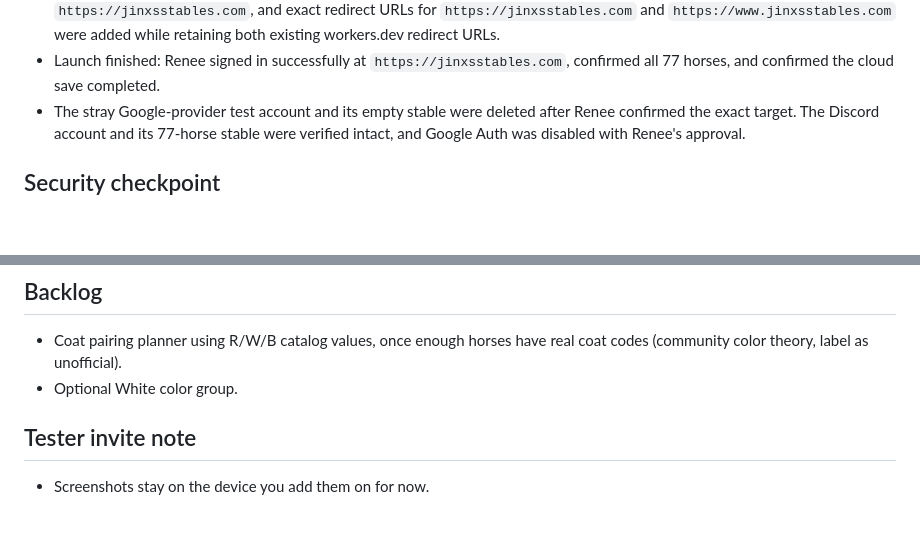
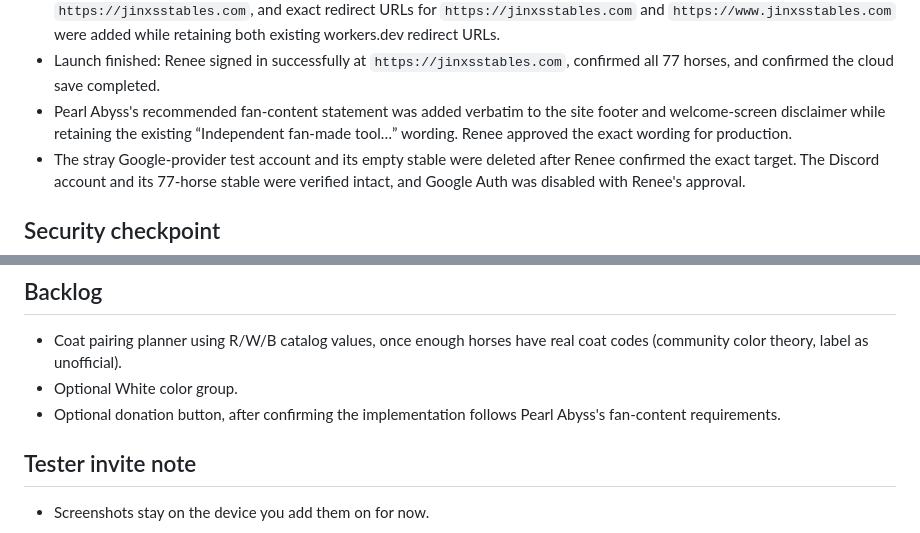
Before and after one commit to reneerieke-web/jinx-stables, a Markdown page: STATUS.md, 2 parts joined by grey strips. Rendered like a GitHub page; blank space fills up the shorter version.

Commit message:
docs: approve fan-content wording and note donation backlog

```diff
--- a/STATUS.md
+++ b/STATUS.md
@@ -46,6 +46,7 @@ Only the baton holder writes to `cloud-sync-preview`. When handing off, update t
 - Launch Step 4, Cloudflare `www` completed: with Renee's separate approval, `www.jinxsstables.com` was connected to the Production `jinx-stables` Worker. HTTPS was verified live with a `200 OK` response. Both Cloudflare custom domains are now attached.
 - Launch Step 4, Supabase Auth completed: with Renee's separate approval, the Site URL was changed to `https://jinxsstables.com`, and exact redirect URLs for `https://jinxsstables.com` and `https://www.jinxsstables.com` were added while retaining both existing workers.dev redirect URLs.
 - Launch finished: Renee signed in successfully at `https://jinxsstables.com`, confirmed all 77 horses, and confirmed the cloud save completed.
+- Pearl Abyss's recommended fan-content statement was added verbatim to the site footer and welcome-screen disclaimer while retaining the existing “Independent fan-made tool…” wording. Renee approved the exact wording for production.
 - The stray Google-provider test account and its empty stable were deleted after Renee confirmed the exact target. The Discord account and its 77-horse stable were verified intact, and Google Auth was disabled with Renee's approval.
 
 ## Security checkpoint
@@ -67,6 +68,7 @@ Only the baton holder writes to `cloud-sync-preview`. When handing off, update t
 
 - Coat pairing planner using R/W/B catalog values, once enough horses have real coat codes (community color theory, label as unofficial).
 - Optional White color group.
+- Optional donation button, after confirming the implementation follows Pearl Abyss's fan-content requirements.
 
 ## Tester invite note
 
```
